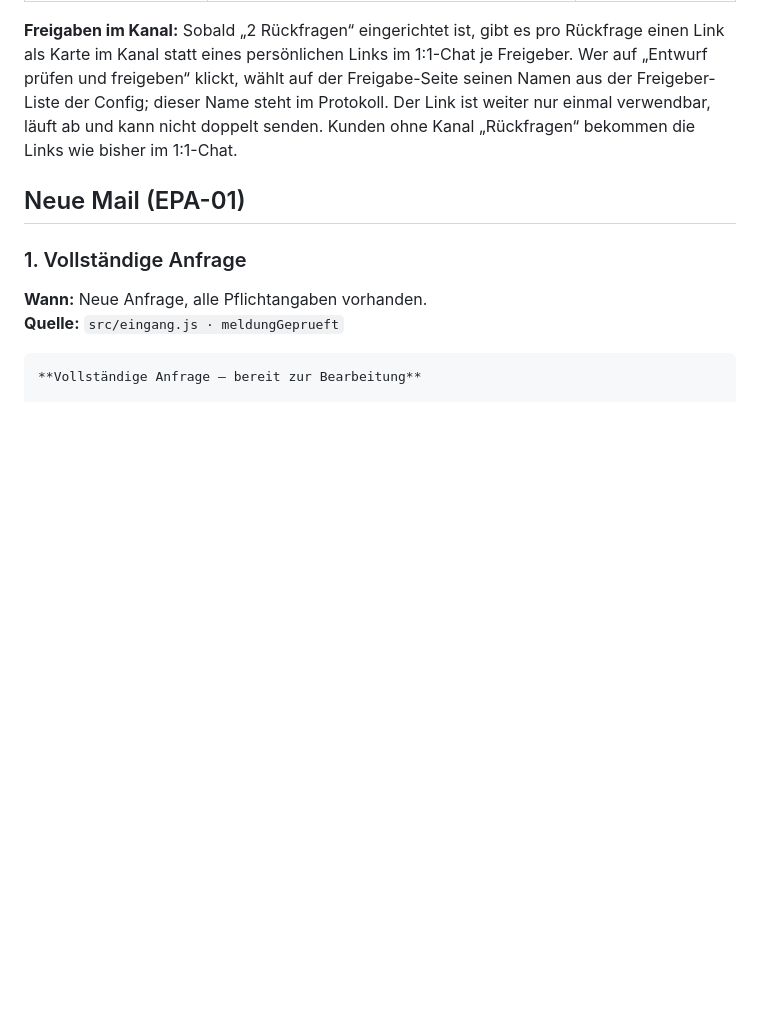
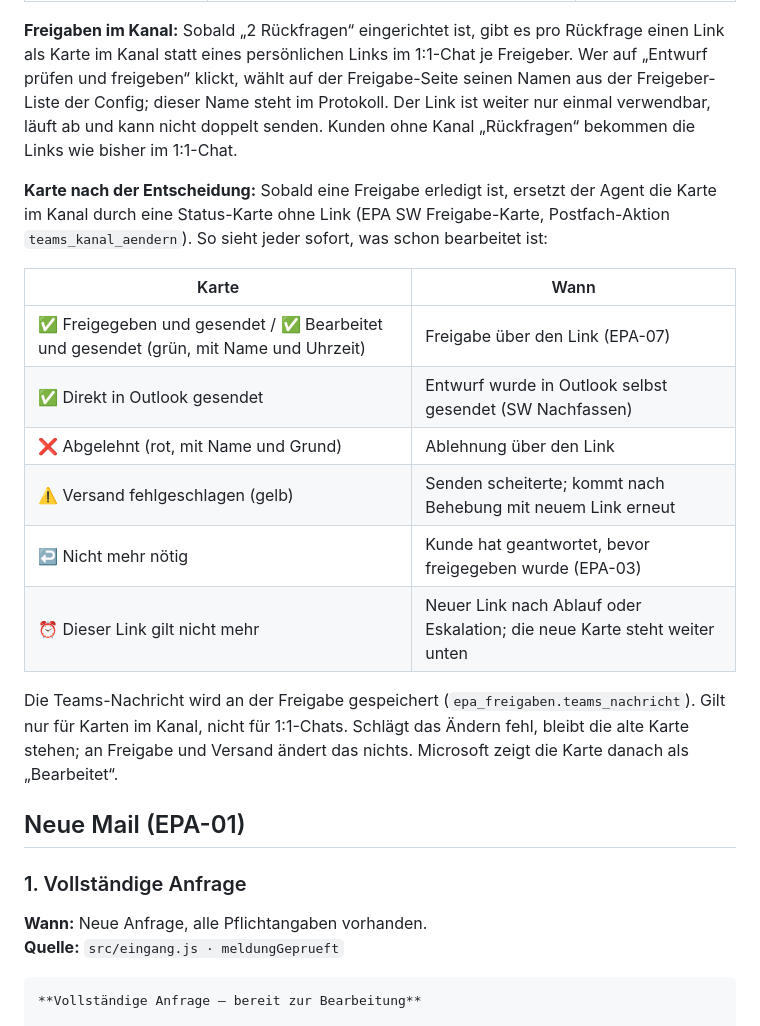
Before and after one commit to timbaule666/n8n, a Markdown page: email-process-agent/docs/Teams-Nachrichten.md, the part around the change. GitHub-like rendering; blank space fills up the shorter version.

Commit message:
Doku: Status-Karte nach Freigabe-Entscheidung
Co-Authored-By: Claude Opus 5.5 <noreply@anthropic.com>
Claude-Session: https://claude.ai/code/session_01DWBN4EiRV4Kip9NV7YGeLF

```diff
--- a/email-process-agent/docs/Teams-Nachrichten.md
+++ b/email-process-agent/docs/Teams-Nachrichten.md
@@ -15,6 +15,19 @@ Jedes Kunden-Team hat fünf Kanäle. „EPA SW Teams einrichten“ legt sie an u
 | 5 Logs | Abschlusskarte je Vorgang | alle (Nachschlagen) |
 
 **Freigaben im Kanal:** Sobald „2 Rückfragen“ eingerichtet ist, gibt es pro Rückfrage einen Link als Karte im Kanal statt eines persönlichen Links im 1:1-Chat je Freigeber. Wer auf „Entwurf prüfen und freigeben“ klickt, wählt auf der Freigabe-Seite seinen Namen aus der Freigeber-Liste der Config; dieser Name steht im Protokoll. Der Link ist weiter nur einmal verwendbar, läuft ab und kann nicht doppelt senden. Kunden ohne Kanal „Rückfragen“ bekommen die Links wie bisher im 1:1-Chat.
+
+**Karte nach der Entscheidung:** Sobald eine Freigabe erledigt ist, ersetzt der Agent die Karte im Kanal durch eine Status-Karte ohne Link (EPA SW Freigabe-Karte, Postfach-Aktion `teams_kanal_aendern`). So sieht jeder sofort, was schon bearbeitet ist:
+
+| Karte | Wann |
+|---|---|
+| ✅ Freigegeben und gesendet / ✅ Bearbeitet und gesendet (grün, mit Name und Uhrzeit) | Freigabe über den Link (EPA-07) |
+| ✅ Direkt in Outlook gesendet | Entwurf wurde in Outlook selbst gesendet (SW Nachfassen) |
+| ❌ Abgelehnt (rot, mit Name und Grund) | Ablehnung über den Link |
+| ⚠️ Versand fehlgeschlagen (gelb) | Senden scheiterte; kommt nach Behebung mit neuem Link erneut |
+| ↩️ Nicht mehr nötig | Kunde hat geantwortet, bevor freigegeben wurde (EPA-03) |
+| ⏰ Dieser Link gilt nicht mehr | Neuer Link nach Ablauf oder Eskalation; die neue Karte steht weiter unten |
+
+Die Teams-Nachricht wird an der Freigabe gespeichert (`epa_freigaben.teams_nachricht`). Gilt nur für Karten im Kanal, nicht für 1:1-Chats. Schlägt das Ändern fehl, bleibt die alte Karte stehen; an Freigabe und Versand ändert das nichts. Microsoft zeigt die Karte danach als „Bearbeitet“.
 
 ## Neue Mail (EPA-01)
 
```
